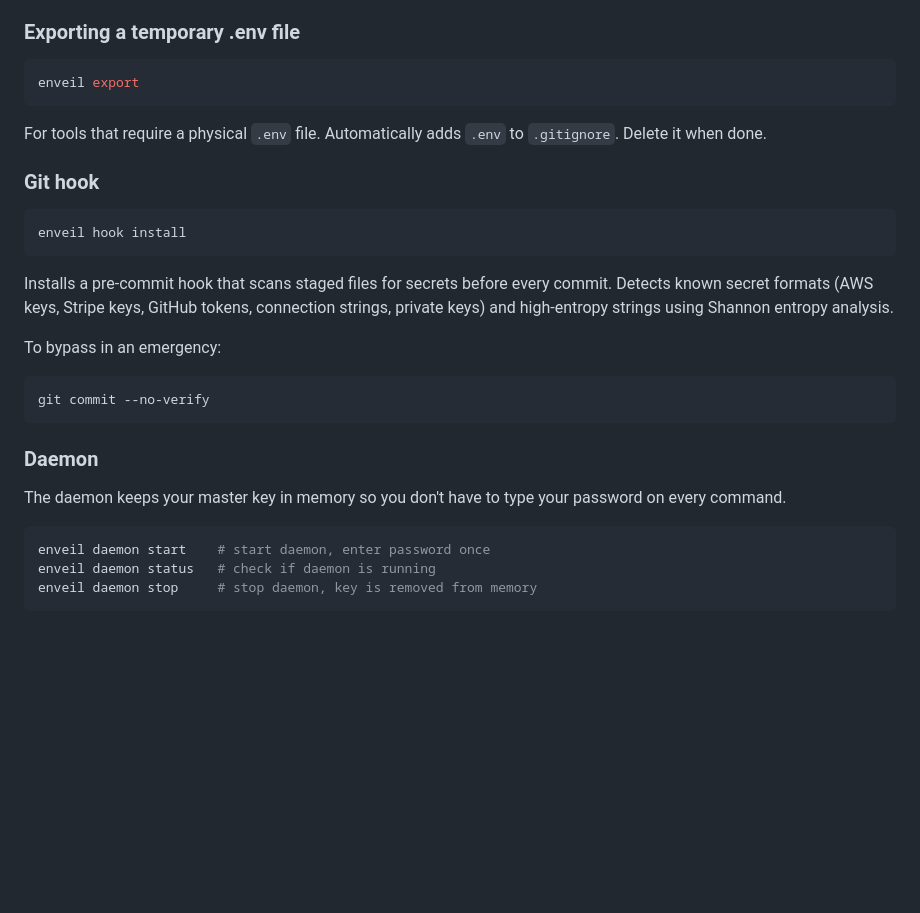
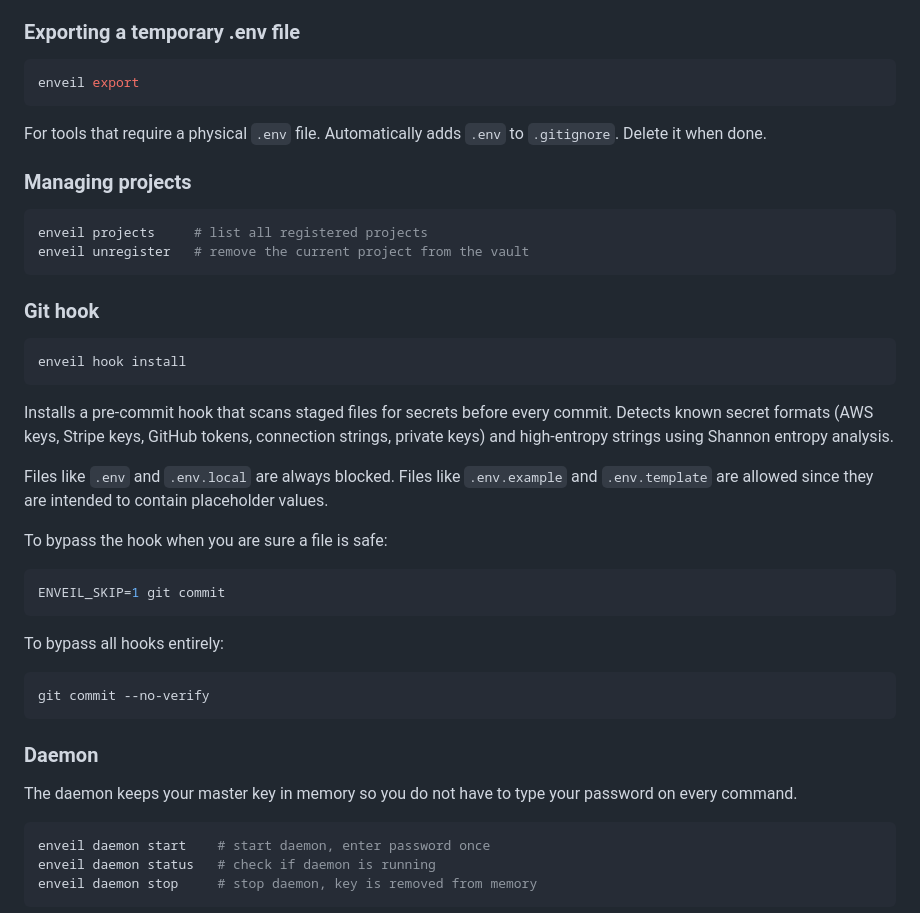
Before and after one commit to MaximoCoder/Enveil, a Markdown page: README.md, the part around one of its changes. Rendered like a GitHub page; blank space fills up the shorter version.

````diff
--- a/README.md
+++ b/README.md
@@ -86,6 +101,12 @@ enveil export
 
 For tools that require a physical `.env` file. Automatically adds `.env` to `.gitignore`. Delete it when done.
 
+### Managing projects
+```bash
+enveil projects     # list all registered projects
+enveil unregister   # remove the current project from the vault
+```
+
 ### Git hook
 ```bash
 enveil hook install
@@ -93,14 +114,21 @@ enveil hook install
 
 Installs a pre-commit hook that scans staged files for secrets before every commit. Detects known secret formats (AWS keys, Stripe keys, GitHub tokens, connection strings, private keys) and high-entropy strings using Shannon entropy analysis.
 
-To bypass in an emergency:
+Files like `.env` and `.env.local` are always blocked. Files like `.env.example` and `.env.template` are allowed since they are intended to contain placeholder values.
+
+To bypass the hook when you are sure a file is safe:
+```bash
+ENVEIL_SKIP=1 git commit
+```
+
+To bypass all hooks entirely:
 ```bash
 git commit --no-verify
 ```
 
 ### Daemon
 
-The daemon keeps your master key in memory so you don't have to type your password on every command.
+The daemon keeps your master key in memory so you do not have to type your password on every command.
 ```bash
 enveil daemon start    # start daemon, enter password once
 enveil daemon status   # check if daemon is running
````
Also changed, not shown: other parts of README.md (+33 -18 lines).
